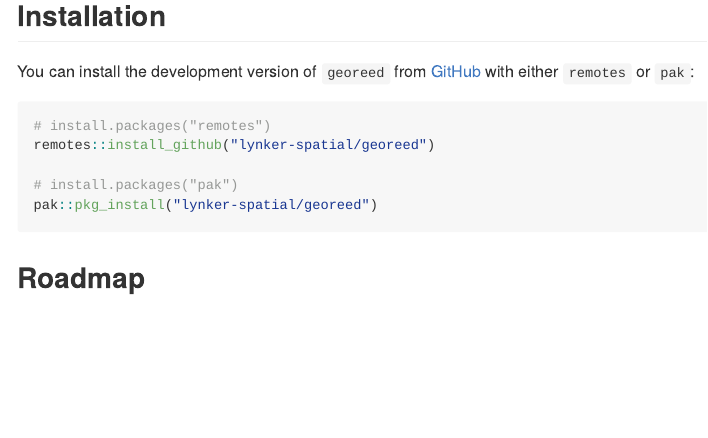
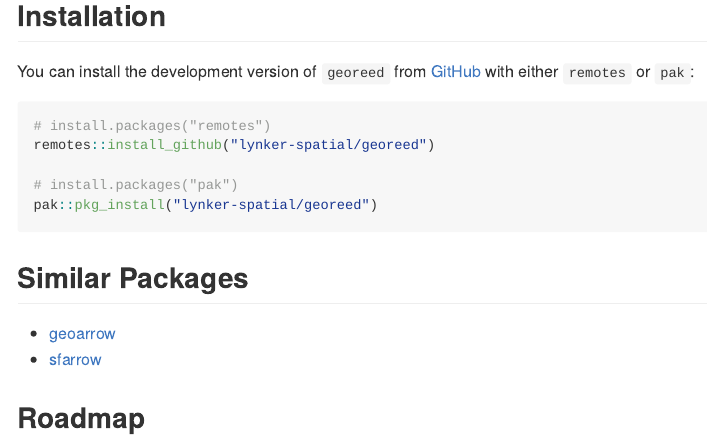
Before and after one commit to lynker-spatial/georeed, an R Markdown document (README.Rmd): the page in a window 1100 px wide, from 190 px down. The pictures show the output file README.md that the author committed with the source, drawn offline in the style of GitHub.

Commit message:
docs: update readme

````diff
--- a/README.Rmd
+++ b/README.Rmd
@@ -34,6 +34,11 @@
 pak::pkg_install("lynker-spatial/georeed")
 ```
 
+## Similar Packages
+
+- [geoarrow](https://github.com/paleolimbot/geoarrow)
+- [sfarrow](https://github.com/wcjochem/sfarrow)
+
 ## Roadmap
 
 Feature               | Status[^1]
````
Also changed, not shown: README.md.
